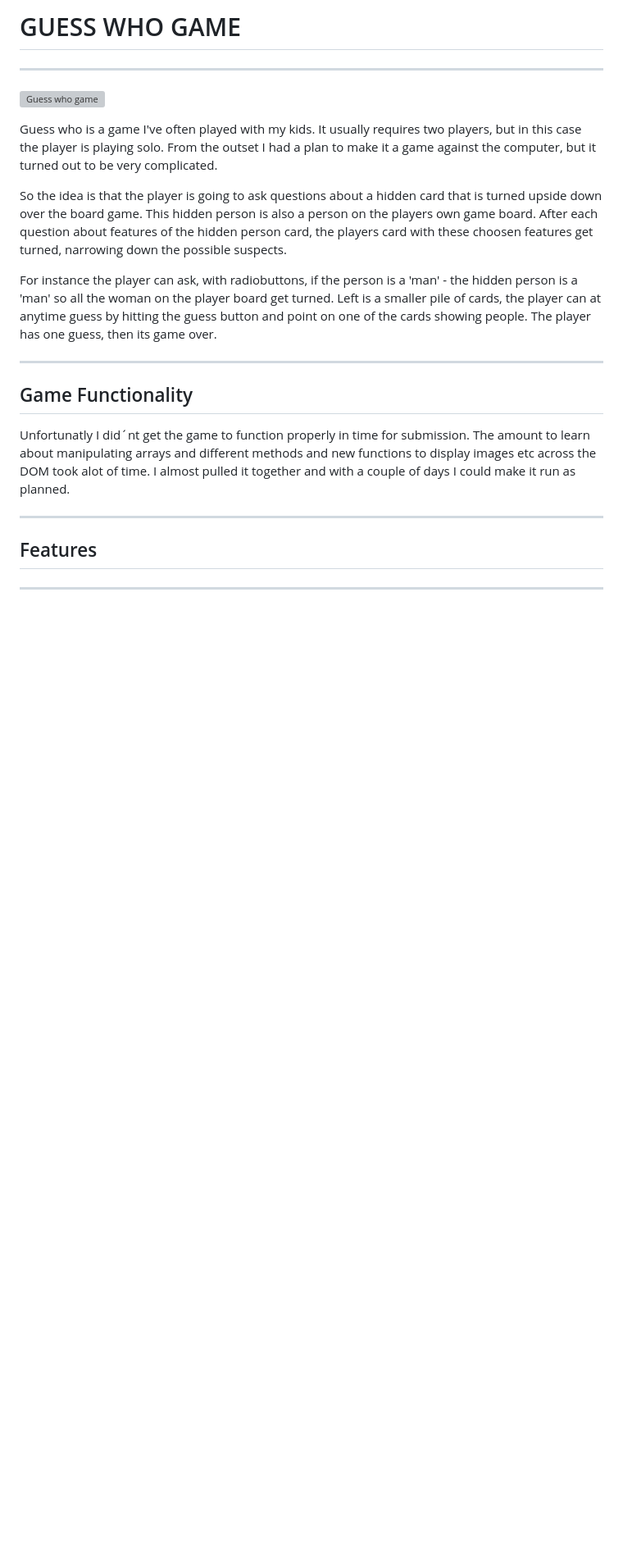
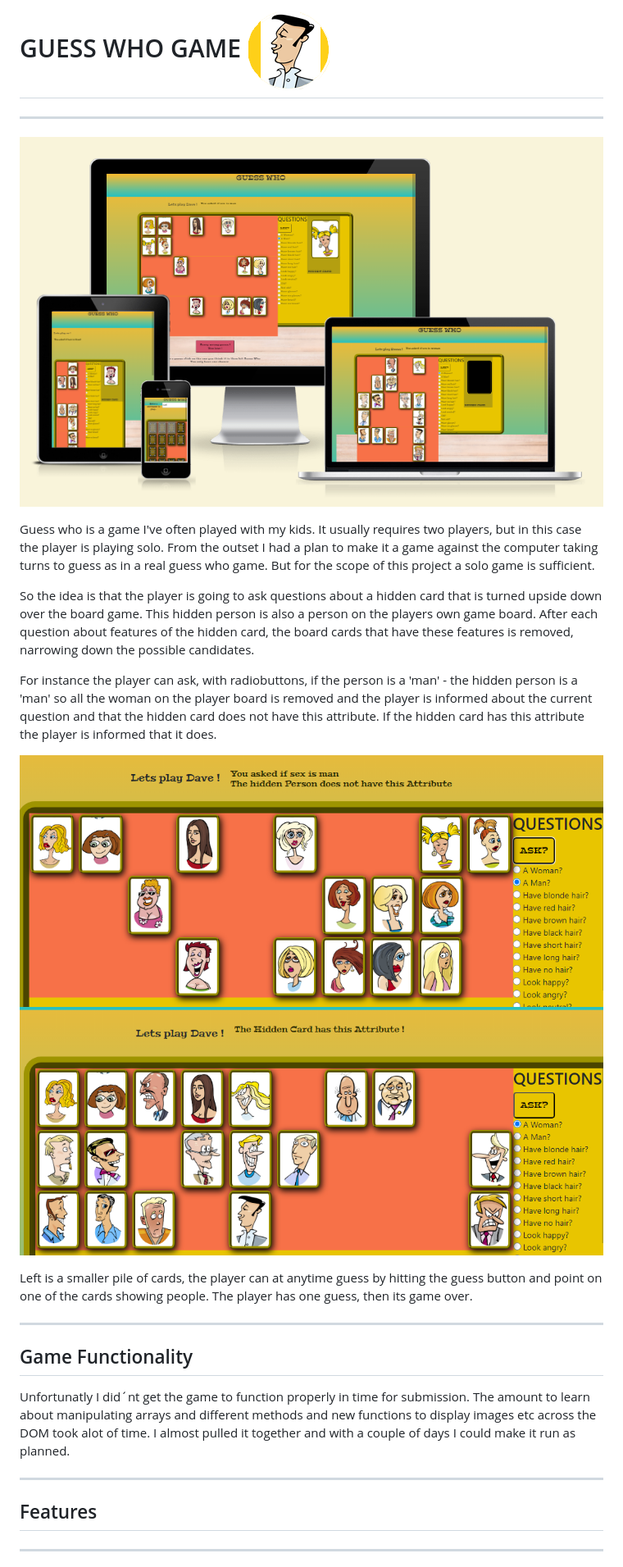
Before and after one commit to ThomasSpare/GuessWho, a Markdown page: README.md, the part around the change printed below. Shown: that part at 82% size. Drawn GitHub-style; pictures changed too: assets/images/screenshots/ask_question1.png (added), assets/images/screenshots/ask_question2.png (added), assets/images/screenshots/main_responsive.png (added); blank space fills up the shorter version; grey boxes are pictures that could not be loaded.

```diff
--- a/README.md
+++ b/README.md
@@ -1,22 +1,29 @@
-# GUESS WHO GAME
+# GUESS WHO GAME ![Guess who game](assets/images/graphics/guesswho.png)
 ---
-![Guess who game](assets/images/screenshots/main.png)
+![Guess who game](assets/images/screenshots/main_responsive.png)
 
 
 Guess who is a game I've often played with my kids.
 It usually requires two players, but in this case the player
 is playing solo. From the outset I had a plan to make it a game
-against the computer, but it turned out to be very complicated.
+against the computer taking turns to guess as in a real guess who game.
+But for the scope of this project a solo game is sufficient.
 
 So the idea is that the player is going to ask questions about a hidden card
 that is turned upside down over the board game. This hidden person is also
 a person on the players own game board. After each question about features
-of the hidden person card, the players card with these choosen features get turned,
-narrowing down the possible suspects.
+of the hidden card, the board cards that have these features is removed,
+narrowing down the possible candidates.
 
 For instance the player can ask, with radiobuttons, if the person is a 'man' - the hidden
-person is a 'man' so all the woman on the player board get turned. Left is a smaller
-pile of cards, the player can at anytime guess by hitting the guess button and point on
+person is a 'man' so all the woman on the player board is removed and the player is informed
+about the current question and that the hidden card does not have this attribute. If the hidden card
+has this attribute the player is informed that it does.
+
+![ask question2](assets/images/screenshots/ask_question2.png)
+![ask question1](assets/images/screenshots/ask_question1.png)
+
+Left is a smaller pile of cards, the player can at anytime guess by hitting the guess button and point on
 one of the cards showing people. The player has one guess, then its game over.
 
 ---
```
Also changed, not shown: other parts of README.md (+2 -4 lines), 2 other files.
